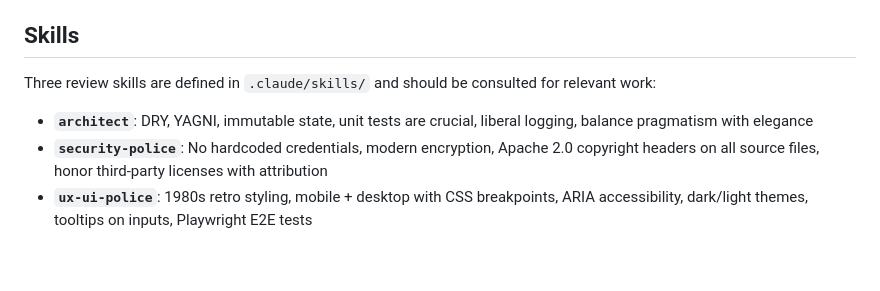
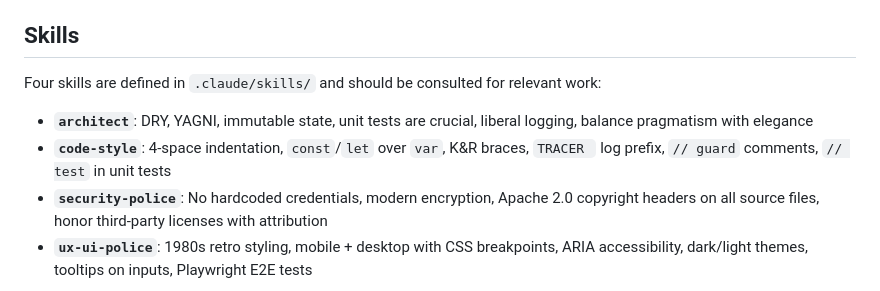
Before and after one commit to codetojoy/bids-knockout, a Markdown page: CLAUDE.md, the part around the change. Rendered like a GitHub page; blank space fills up the shorter version.

Commit message:
update CLAUDE.md after failed attempt with agents

```diff
--- a/CLAUDE.md
+++ b/CLAUDE.md
@@ -51,9 +51,10 @@ Use the `code-style` skill. Key points:
 
 ## Skills
 
-Three review skills are defined in `.claude/skills/` and should be consulted for relevant work:
+Four skills are defined in `.claude/skills/` and should be consulted for relevant work:
 
 - **`architect`**: DRY, YAGNI, immutable state, unit tests are crucial, liberal logging, balance pragmatism with elegance
+- **`code-style`**: 4-space indentation, `const`/`let` over `var`, K&R braces, `TRACER ` log prefix, `// guard` comments, `// test` in unit tests
 - **`security-police`**: No hardcoded credentials, modern encryption, Apache 2.0 copyright headers on all source files, honor third-party licenses with attribution
 - **`ux-ui-police`**: 1980s retro styling, mobile + desktop with CSS breakpoints, ARIA accessibility, dark/light themes, tooltips on inputs, Playwright E2E tests
 
```
